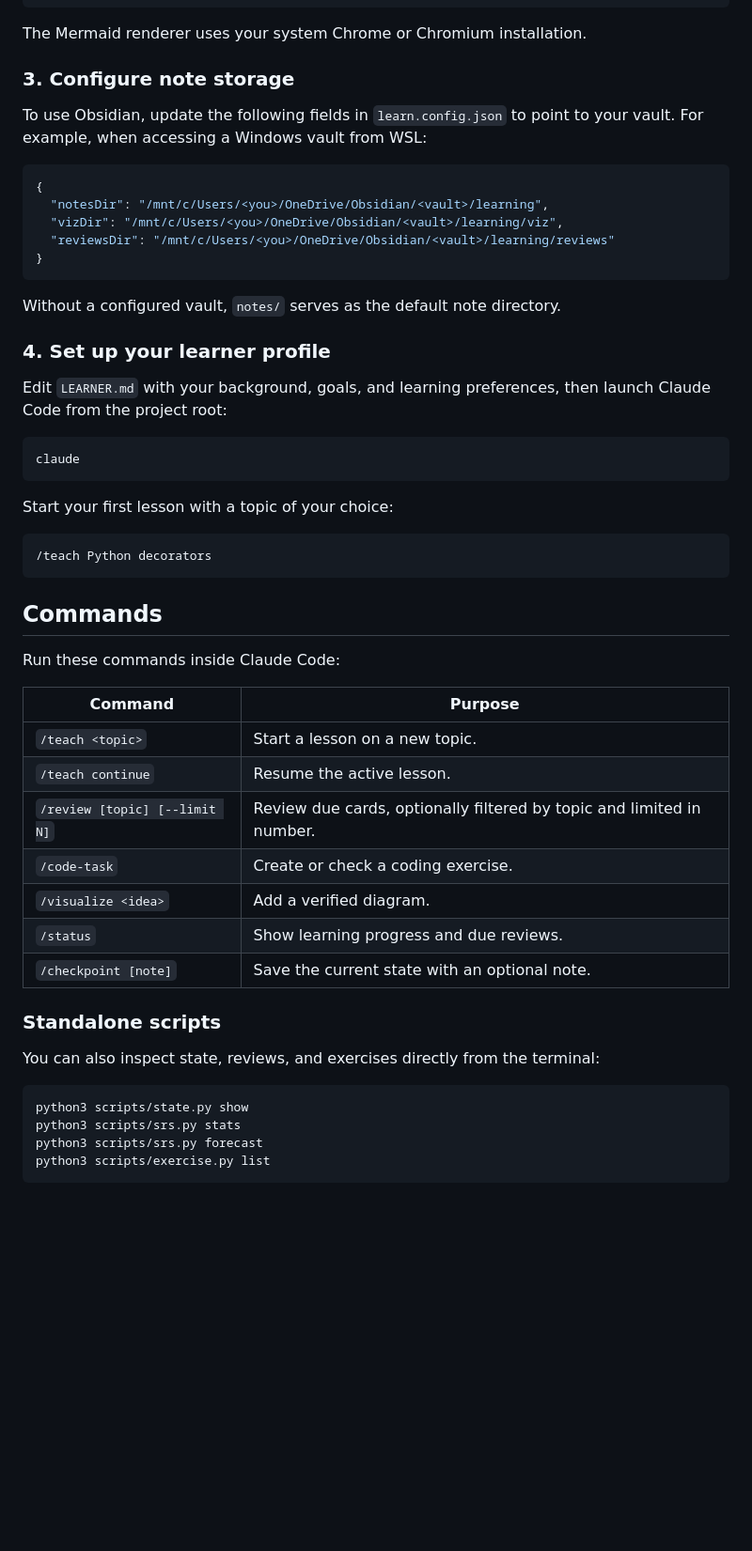
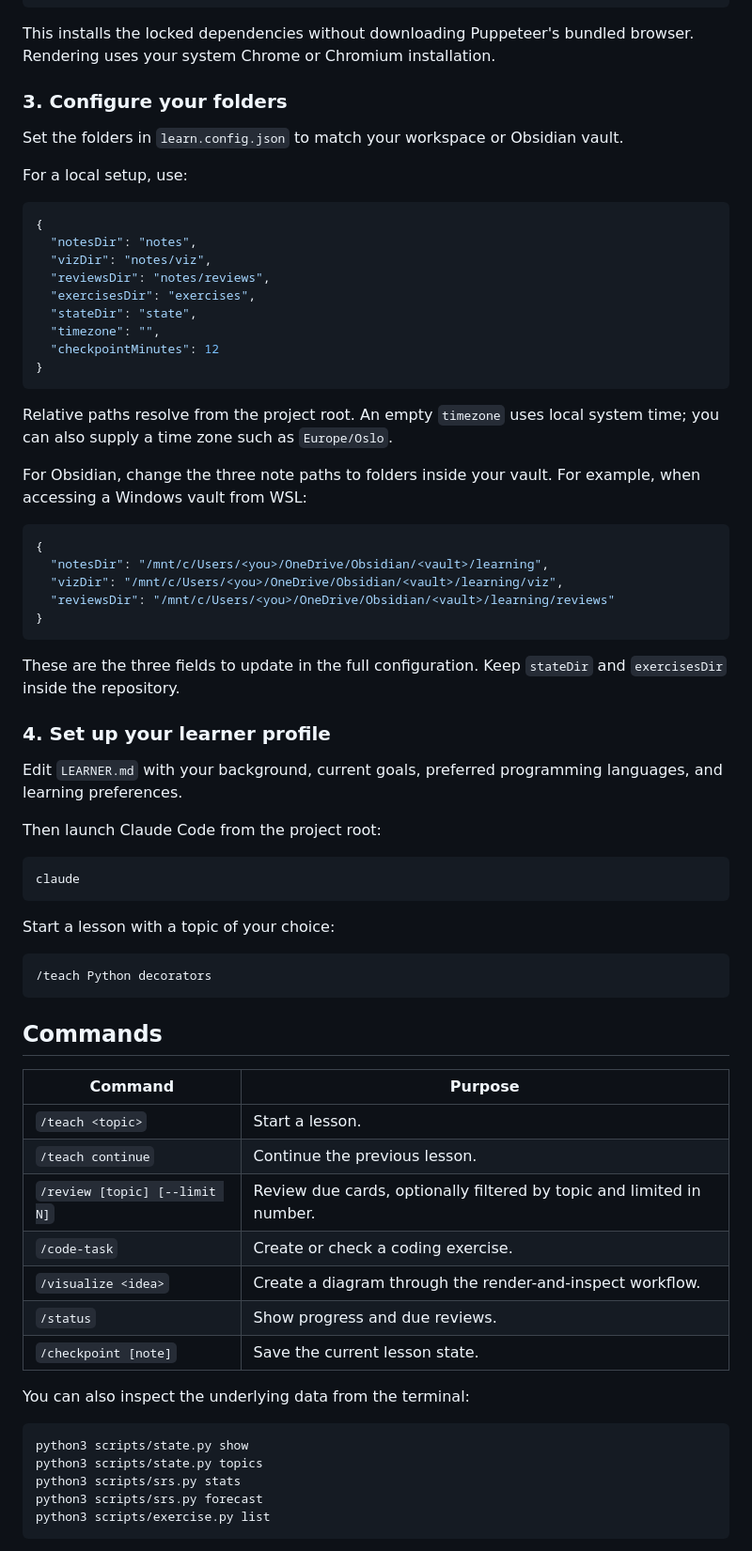
Before and after one commit to HansHjermundrud/LearningforLunch, a Markdown page: README.md, the part around one of its changes. Shown at 94% size. GitHub-like rendering; blank space fills up the shorter version.

````diff
--- a/README.md
+++ b/README.md
@@ -56,11 +56,29 @@ PUPPETEER_SKIP_DOWNLOAD=1 npm install
 cd ..
 ```
 
-The Mermaid renderer uses your system Chrome or Chromium installation.
+This installs the locked dependencies without downloading Puppeteer's bundled browser. Rendering uses your system Chrome or Chromium installation.
 
-### 3. Configure note storage
+### 3. Configure your folders
 
-To use Obsidian, update the following fields in `learn.config.json` to point to your vault. For example, when accessing a Windows vault from WSL:
+Set the folders in `learn.config.json` to match your workspace or Obsidian vault.
+
+For a local setup, use:
+
+```json
+{
+  "notesDir": "notes",
+  "vizDir": "notes/viz",
+  "reviewsDir": "notes/reviews",
+  "exercisesDir": "exercises",
+  "stateDir": "state",
+  "timezone": "",
+  "checkpointMinutes": 12
+}
+```
+
+Relative paths resolve from the project root. An empty `timezone` uses local system time; you can also supply a time zone such as `Europe/Oslo`.
+
+For Obsidian, change the three note paths to folders inside your vault. For example, when accessing a Windows vault from WSL:
 
 ```json
 {
@@ -70,17 +88,19 @@ To use Obsidian, update the following fields in `learn.config.json` to point to
 }
 ```
 
-Without a configured vault, `notes/` serves as the default note directory.
+These are the three fields to update in the full configuration. Keep `stateDir` and `exercisesDir` inside the repository.
 
 ### 4. Set up your learner profile
 
-Edit `LEARNER.md` with your background, goals, and learning preferences, then launch Claude Code from the project root:
+Edit `LEARNER.md` with your background, current goals, preferred programming languages, and learning preferences.
+
+Then launch Claude Code from the project root:
 
 ```bash
 claude
 ```
 
-Start your first lesson with a topic of your choice:
+Start a lesson with a topic of your choice:
 
 ```text
 /teach Python decorators
@@ -88,24 +108,21 @@ Start your first lesson with a topic of your choice:
 
 ## Commands
 
-Run these commands inside Claude Code:
-
 | Command | Purpose |
 | --- | --- |
-| `/teach <topic>` | Start a lesson on a new topic. |
-| `/teach continue` | Resume the active lesson. |
+| `/teach <topic>` | Start a lesson. |
+| `/teach continue` | Continue the previous lesson. |
 | `/review [topic] [--limit N]` | Review due cards, optionally filtered by topic and limited in number. |
 | `/code-task` | Create or check a coding exercise. |
-| `/visualize <idea>` | Add a verified diagram. |
-| `/status` | Show learning progress and due reviews. |
-| `/checkpoint [note]` | Save the current state with an optional note. |
+| `/visualize <idea>` | Create a diagram through the render-and-inspect workflow. |
+| `/status` | Show progress and due reviews. |
+| `/checkpoint [note]` | Save the current lesson state. |
 
-### Standalone scripts
-
-You can also inspect state, reviews, and exercises directly from the terminal:
+You can also inspect the underlying data from the terminal:
 
 ```bash
 python3 scripts/state.py show
+python3 scripts/state.py topics
 python3 scripts/srs.py stats
 python3 scripts/srs.py forecast
 python3 scripts/exercise.py list
````
Also changed, not shown: other parts of README.md (+71 -39 lines).
